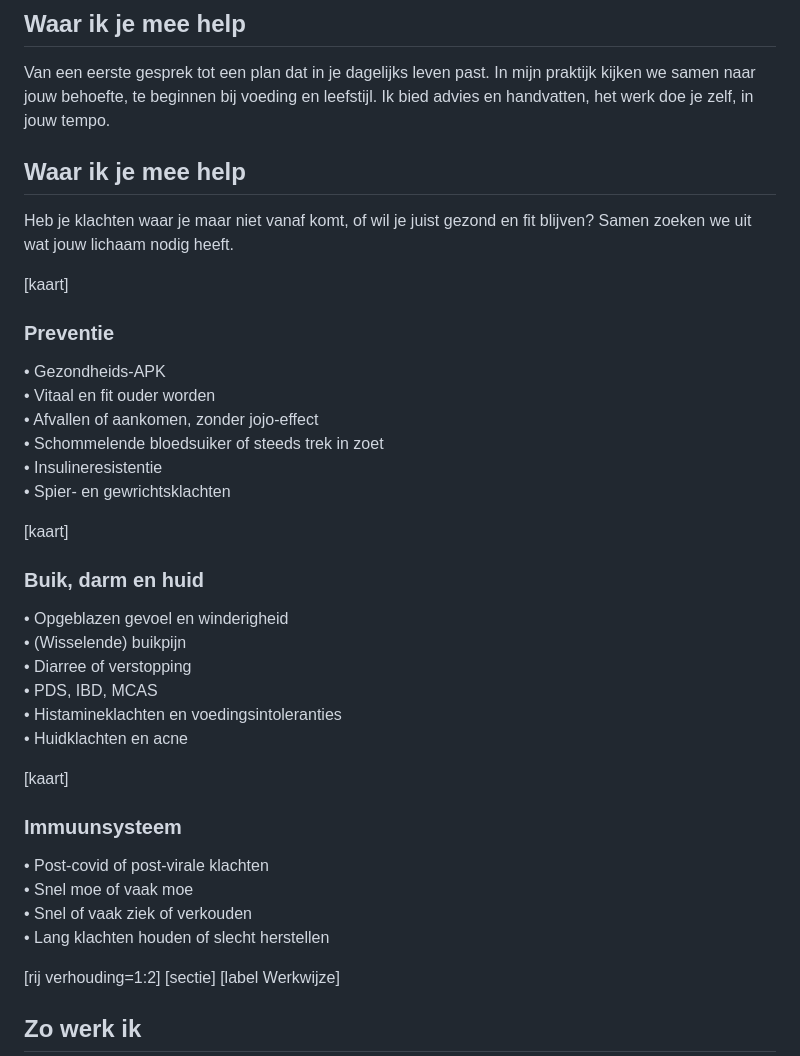
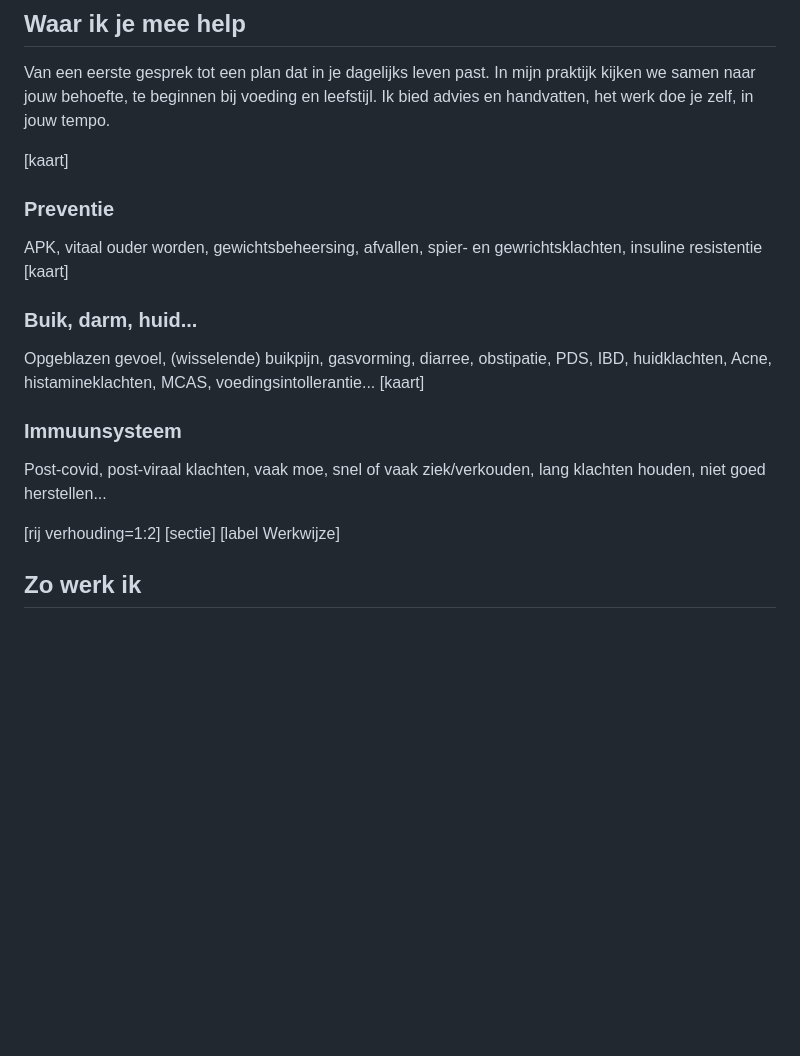
Before and after one commit to koenfranken/PraktijkJouwLagom, a Markdown page: index.md, the part around one of its changes. Drawn GitHub-style; blank space fills up the shorter version.

```diff
--- a/index.md
+++ b/index.md
@@ -23,33 +23,15 @@ Volgens een volksverhaal komt het van *laget om*: de kom ging de kring rond en i
 ## Waar ik je mee help
 Van een eerste gesprek tot een plan dat in je dagelijks leven past. In mijn praktijk kijken we samen naar jouw behoefte, te beginnen bij voeding en leefstijl. Ik bied advies en handvatten, het werk doe je zelf, in jouw tempo.
 
-## Waar ik je mee help
-Heb je klachten waar je maar niet vanaf komt, of wil je juist gezond en fit blijven? Samen zoeken we uit wat jouw lichaam nodig heeft.
-
 [kaart]
 ### Preventie
-• Gezondheids-APK\
-• Vitaal en fit ouder worden\
-• Afvallen of aankomen, zonder jojo-effect\
-• Schommelende bloedsuiker of steeds trek in zoet\
-• Insulineresistentie\
-• Spier- en gewrichtsklachten
-
+APK, vitaal ouder worden, gewichtsbeheersing, afvallen, spier- en gewrichtsklachten, insuline resistentie
 [kaart]
-### Buik, darm en huid
-• Opgeblazen gevoel en winderigheid\
-• (Wisselende) buikpijn\
-• Diarree of verstopping\
-• PDS, IBD, MCAS\
-• Histamineklachten en voedingsintoleranties\
-• Huidklachten en acne
-
+### Buik, darm, huid...
+Opgeblazen gevoel, (wisselende) buikpijn, gasvorming, diarree, obstipatie, PDS, IBD, huidklachten, Acne, histamineklachten, MCAS, voedingsintollerantie...
 [kaart]
 ### Immuunsysteem
-• Post-covid of post-virale klachten\
-• Snel moe of vaak moe\
-• Snel of vaak ziek of verkouden\
-• Lang klachten houden of slecht herstellen
+Post-covid, post-viraal klachten, vaak moe, snel of vaak ziek/verkouden, lang klachten houden, niet goed herstellen...
 
 [rij verhouding=1:2]
 [sectie]
```
Also changed, not shown: other parts of index.md (+0 -2 lines).
